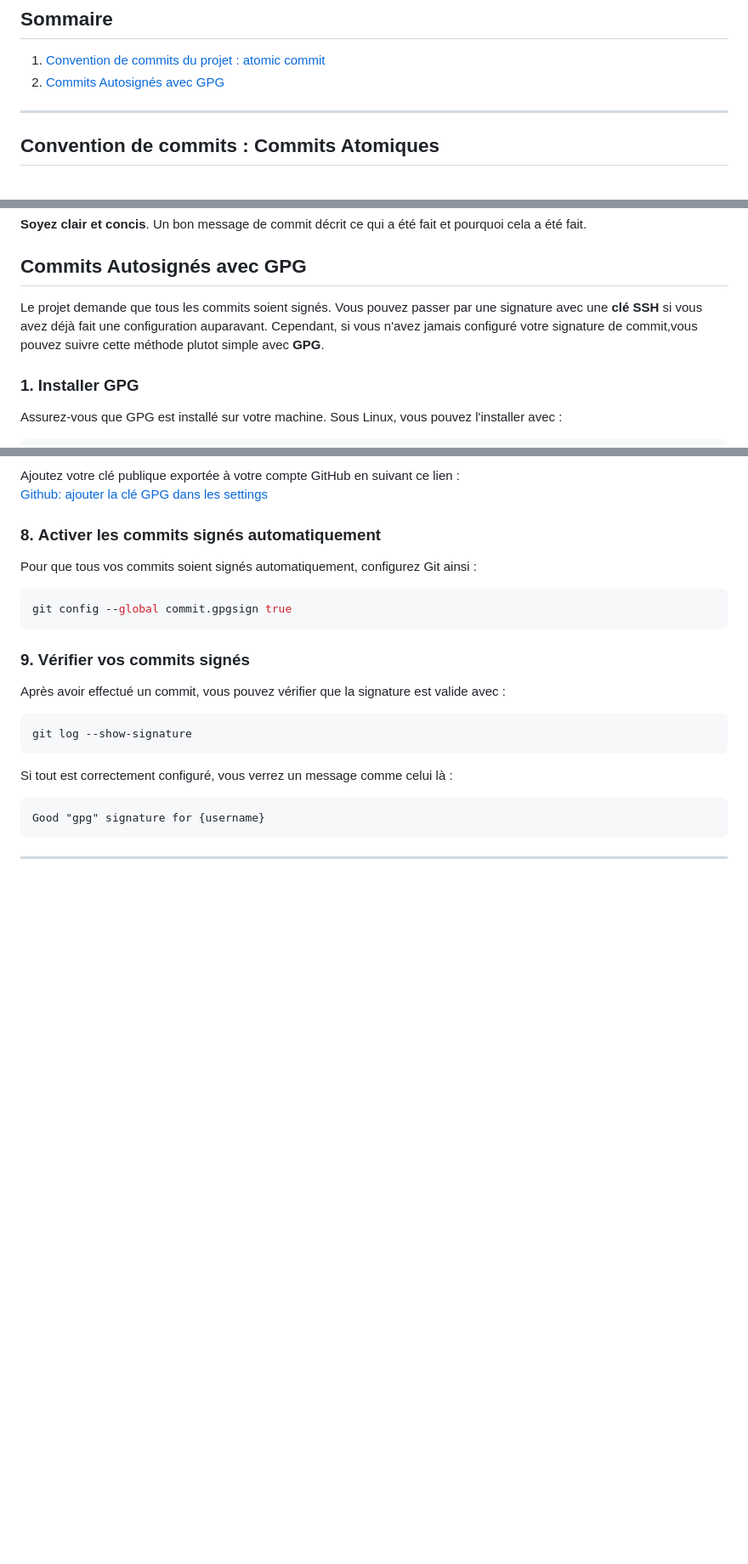
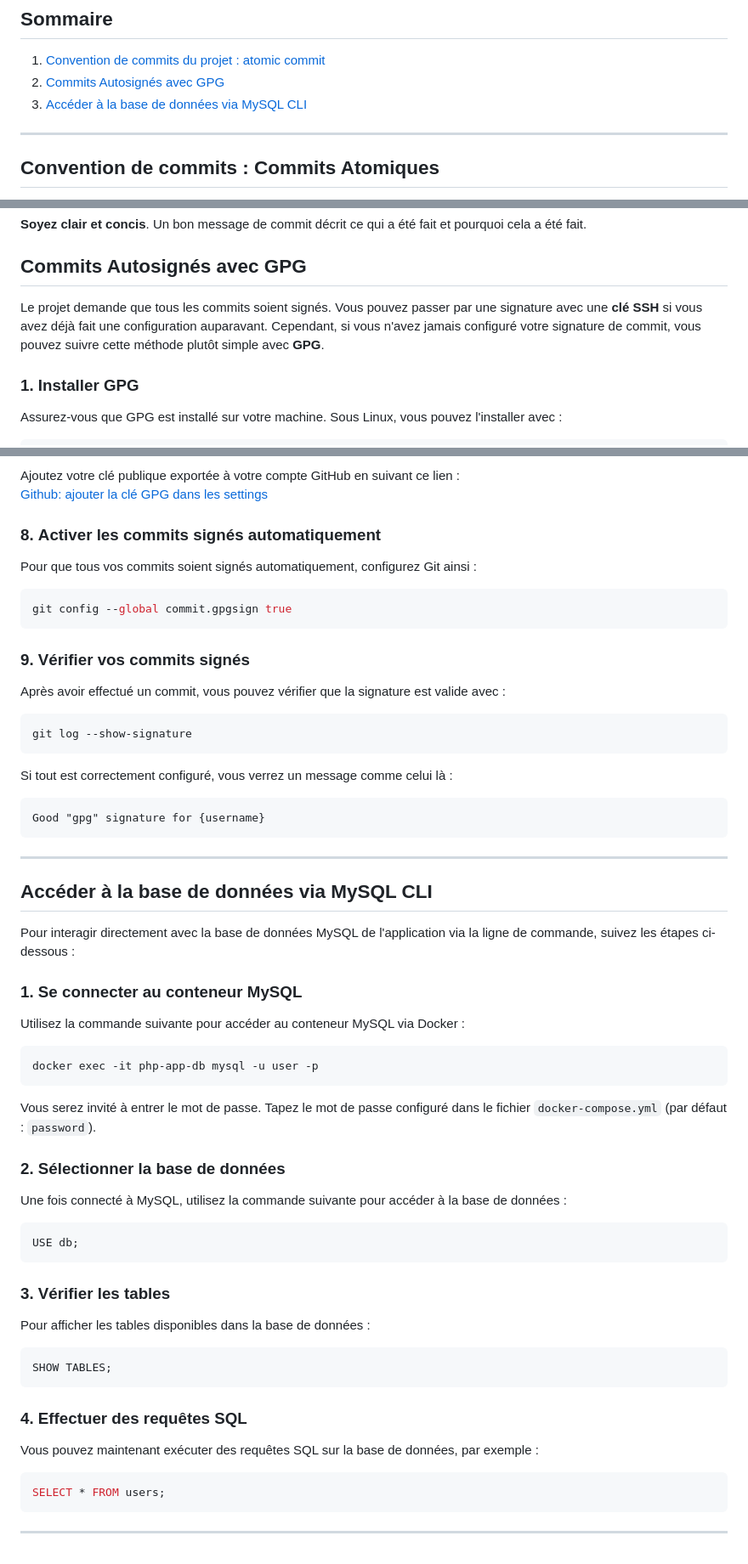
Before and after one commit to Yolvwar/PEC-S1, a Markdown page: README.md, 3 parts joined by grey strips. Shown at 85% size. GitHub-like rendering; blank space fills up the shorter version.

Commit message:
doc(project): Add section on accessing the databse build with docker via CLI

````diff
--- a/README.md
+++ b/README.md
@@ -11,7 +11,7 @@
 
 1. [Convention de commits du projet : atomic commit](#convention-de-commits--commits-atomiques)
 2. [Commits Autosignés avec GPG](#commits-autosignés-avec-gpg)
-
+3. [Accéder à la base de données via MySQL CLI](#accéder-à-la-base-de-données-via-mysql-cli)
 
 ---
 
@@ -43,7 +43,7 @@ Voici quelques exemples de commits récurrents :
 
 ## Commits Autosignés avec GPG
 
-Le projet demande que tous les commits soient signés. Vous pouvez passer par une signature avec une **clé SSH** si vous avez déjà fait une configuration auparavant. Cependant, si vous n'avez jamais configuré votre signature de commit,vous pouvez suivre cette méthode plutot simple avec **GPG**.
+Le projet demande que tous les commits soient signés. Vous pouvez passer par une signature avec une **clé SSH** si vous avez déjà fait une configuration auparavant. Cependant, si vous n'avez jamais configuré votre signature de commit, vous pouvez suivre cette méthode plutôt simple avec **GPG**.
 
 ### 1. **Installer GPG**
 Assurez-vous que GPG est installé sur votre machine. Sous Linux, vous pouvez l'installer avec :
@@ -110,3 +110,34 @@ Good "gpg" signature for {username}
 ```
 
 ---
+
+## Accéder à la base de données via MySQL CLI
+
+Pour interagir directement avec la base de données MySQL de l'application via la ligne de commande, suivez les étapes ci-dessous :
+
+### 1. **Se connecter au conteneur MySQL**
+Utilisez la commande suivante pour accéder au conteneur MySQL via Docker :
+```bash
+docker exec -it php-app-db mysql -u user -p
+```
+Vous serez invité à entrer le mot de passe. Tapez le mot de passe configuré dans le fichier `docker-compose.yml` (par défaut : `password`).
+
+### 2. **Sélectionner la base de données**
+Une fois connecté à MySQL, utilisez la commande suivante pour accéder à la base de données :
+```sql
+USE db;
+```
+
+### 3. **Vérifier les tables**
+Pour afficher les tables disponibles dans la base de données :
+```sql
+SHOW TABLES;
+```
+
+### 4. **Effectuer des requêtes SQL**
+Vous pouvez maintenant exécuter des requêtes SQL sur la base de données, par exemple :
+```sql
+SELECT * FROM users;
+```
+
+---
````
